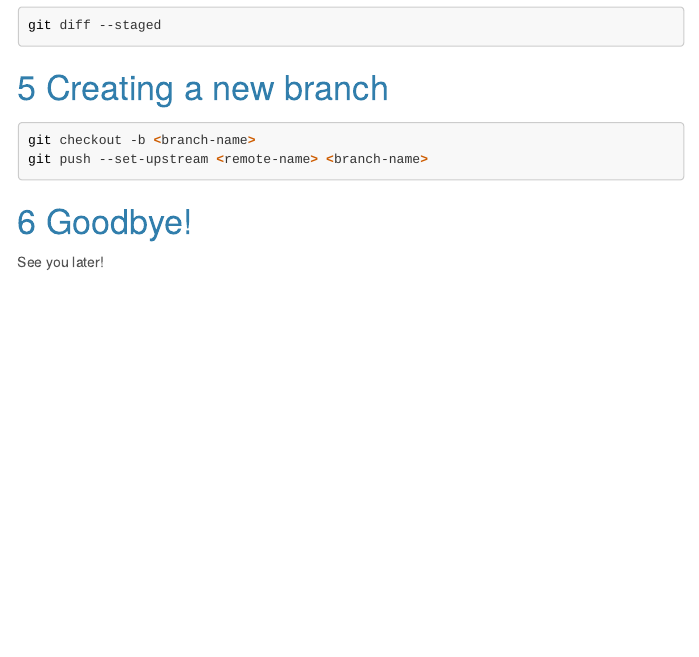
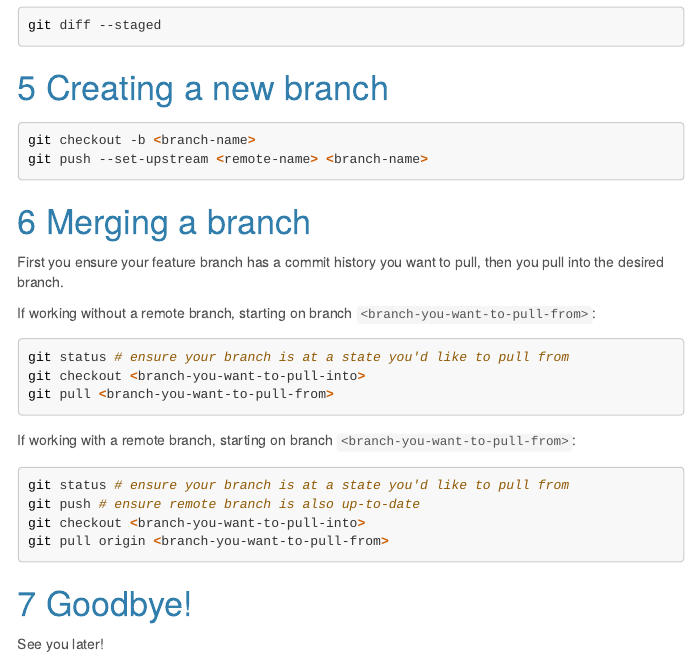
Before and after one commit to abons8/abutils, an R Markdown document (inst/01_how-to/02_how-to_git.Rmd): the page in a window 1100 px wide, from 900 px down. The pictures show the output file inst/01_how-to/02_how-to_git.html that the author committed with the source, opened offline; menus at the side of the page are left out.

Commit message:
added merge branch how to content

````diff
--- a/inst/01_how-to/02_how-to_git.Rmd
+++ b/inst/01_how-to/02_how-to_git.Rmd
@@ -67,6 +67,27 @@ git checkout -b <branch-name>
 git push --set-upstream <remote-name> <branch-name>
 ```
 
+# Merging a branch
+
+First you ensure your feature branch has a commit history you want to pull, then you pull into the desired branch.
+
+If working without a remote branch, starting on branch `<branch-you-want-to-pull-from>`:
+
+```{bash}
+git status # ensure your branch is at a state you'd like to pull from
+git checkout <branch-you-want-to-pull-into>
+git pull <branch-you-want-to-pull-from>
+```
+
+If working with a remote branch, starting on branch `<branch-you-want-to-pull-from>`:
+
+```{bash}
+git status # ensure your branch is at a state you'd like to pull from
+git push # ensure remote branch is also up-to-date
+git checkout <branch-you-want-to-pull-into>
+git pull origin <branch-you-want-to-pull-from>
+```
+
 # Goodbye!
 
 See you later!
````
Also changed, not shown: inst/01_how-to/02_how-to_git.html, inst/01_how-to/02_how-to_git.md.
